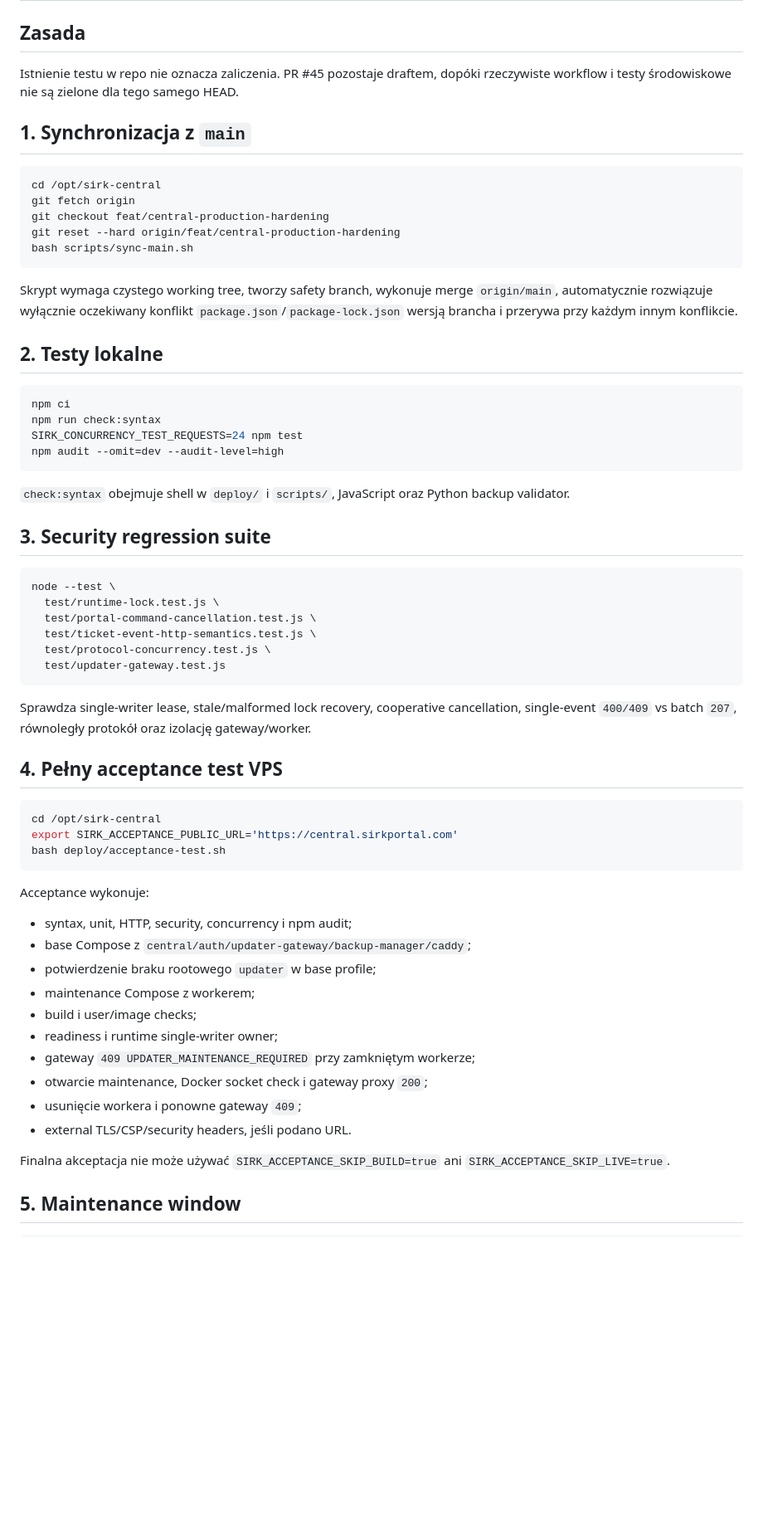
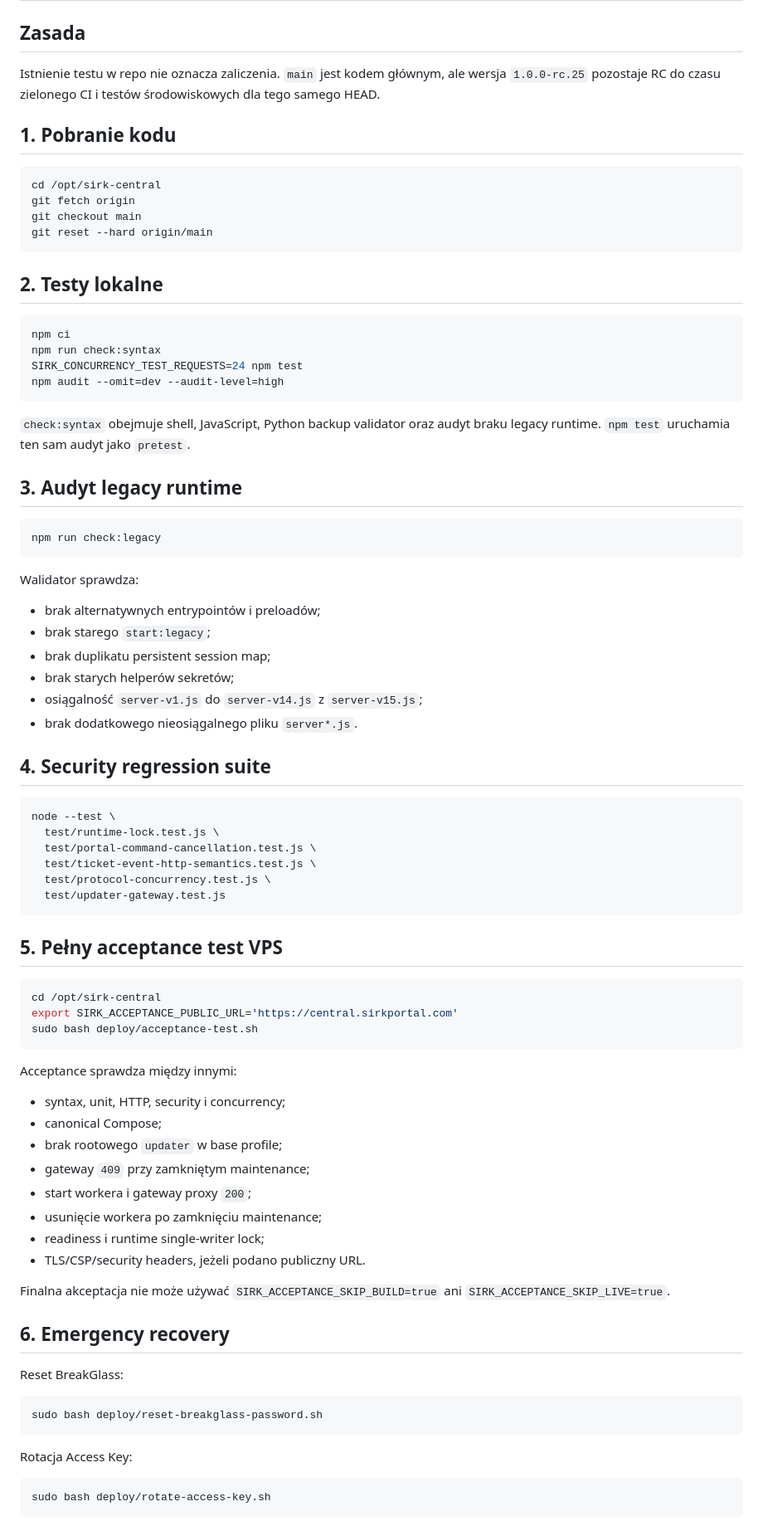
Before and after one commit to Eris92/SIRK-Central, a Markdown page: docs/TESTING.md, the part around one of its changes. Shown at 83% size. Drawn GitHub-style; blank space fills up the shorter version.

````diff
--- a/docs/TESTING.md
+++ b/docs/TESTING.md
@@ -2,19 +2,16 @@
 
 ## Zasada
 
-Istnienie testu w repo nie oznacza zaliczenia. PR #45 pozostaje draftem, dopóki rzeczywiste workflow i testy środowiskowe nie są zielone dla tego samego HEAD.
+Istnienie testu w repo nie oznacza zaliczenia. `main` jest kodem głównym, ale wersja `1.0.0-rc.25` pozostaje RC do czasu zielonego CI i testów środowiskowych dla tego samego HEAD.
 
-## 1. Synchronizacja z `main`
+## 1. Pobranie kodu
 
 ```bash
 cd /opt/sirk-central
 git fetch origin
-git checkout feat/central-production-hardening
-git reset --hard origin/feat/central-production-hardening
-bash scripts/sync-main.sh
+git checkout main
+git reset --hard origin/main
 ```
-
-Skrypt wymaga czystego working tree, tworzy safety branch, wykonuje merge `origin/main`, automatycznie rozwiązuje wyłącznie oczekiwany konflikt `package.json`/`package-lock.json` wersją brancha i przerywa przy każdym innym konflikcie.
 
 ## 2. Testy lokalne
 
@@ -25,9 +22,24 @@ SIRK_CONCURRENCY_TEST_REQUESTS=24 npm test
 npm audit --omit=dev --audit-level=high
 ```
 
-`check:syntax` obejmuje shell w `deploy/` i `scripts/`, JavaScript oraz Python backup validator.
+`check:syntax` obejmuje shell, JavaScript, Python backup validator oraz audyt braku legacy runtime. `npm test` uruchamia ten sam audyt jako `pretest`.
 
-## 3. Security regression suite
+## 3. Audyt legacy runtime
+
+```bash
+npm run check:legacy
+```
+
+Walidator sprawdza:
+
+- brak alternatywnych entrypointów i preloadów;
+- brak starego `start:legacy`;
+- brak duplikatu persistent session map;
+- brak starych helperów sekretów;
+- osiągalność `server-v1.js` do `server-v14.js` z `server-v15.js`;
+- brak dodatkowego nieosiągalnego pliku `server*.js`.
+
+## 4. Security regression suite
 
 ```bash
 node --test \
@@ -38,29 +50,38 @@ node --test \
   test/updater-gateway.test.js
 ```
 
-Sprawdza single-writer lease, stale/malformed lock recovery, cooperative cancellation, single-event `400/409` vs batch `207`, równoległy protokół oraz izolację gateway/worker.
-
-## 4. Pełny acceptance test VPS
+## 5. Pełny acceptance test VPS
 
 ```bash
 cd /opt/sirk-central
 export SIRK_ACCEPTANCE_PUBLIC_URL='https://central.sirkportal.com'
-bash deploy/acceptance-test.sh
+sudo bash deploy/acceptance-test.sh
 ```
 
-Acceptance wykonuje:
+Acceptance sprawdza między innymi:
 
-- syntax, unit, HTTP, security, concurrency i npm audit;
-- base Compose z `central/auth/updater-gateway/backup-manager/caddy`;
-- potwierdzenie braku rootowego `updater` w base profile;
-- maintenance Compose z workerem;
-- build i user/image checks;
-- readiness i runtime single-writer owner;
-- gateway `409 UPDATER_MAINTENANCE_REQUIRED` przy zamkniętym workerze;
-- otwarcie maintenance, Docker socket check i gateway proxy `200`;
-- usunięcie workera i ponowne gateway `409`;
-- external TLS/CSP/security headers, jeśli podano URL.
+- syntax, unit, HTTP, security i concurrency;
+- canonical Compose;
+- brak rootowego `updater` w base profile;
+- gateway `409` przy zamkniętym maintenance;
+- start workera i gateway proxy `200`;
+- usunięcie workera po zamknięciu maintenance;
+- readiness i runtime single-writer lock;
+- TLS/CSP/security headers, jeżeli podano publiczny URL.
 
 Finalna akceptacja nie może używać `SIRK_ACCEPTANCE_SKIP_BUILD=true` ani `SIRK_ACCEPTANCE_SKIP_LIVE=true`.
 
-## 5. Maintenance window
+## 6. Emergency recovery
+
+Reset BreakGlass:
+
+```bash
+sudo bash deploy/reset-breakglass-password.sh
+```
+
+Rotacja Access Key:
+
+```bash
+sudo bash deploy/rotate-access-key.sh
+```
+
````
Also changed, not shown: other parts of docs/TESTING.md (+41 -68 lines).
